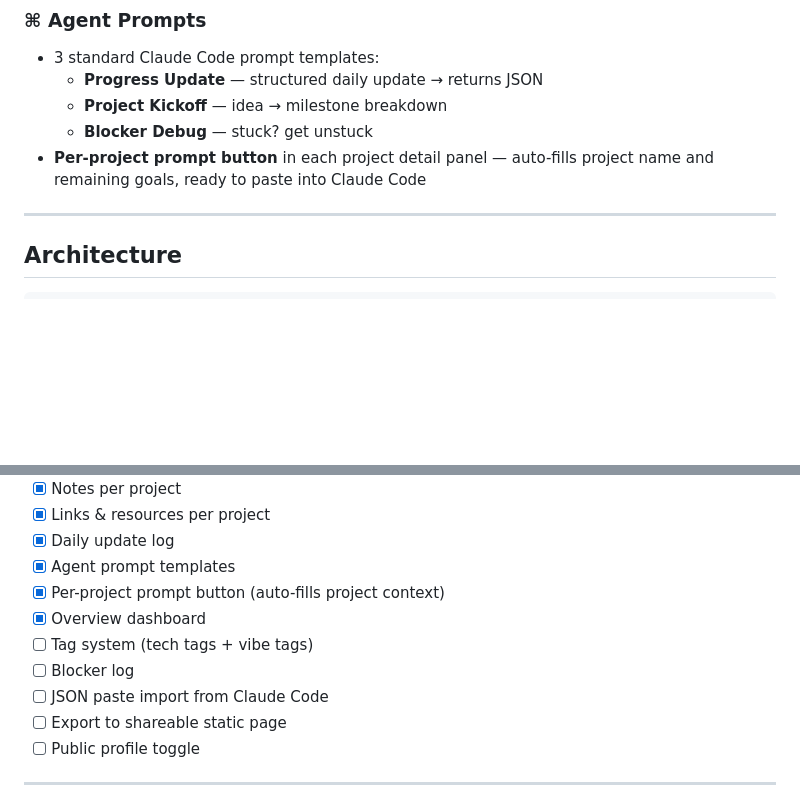
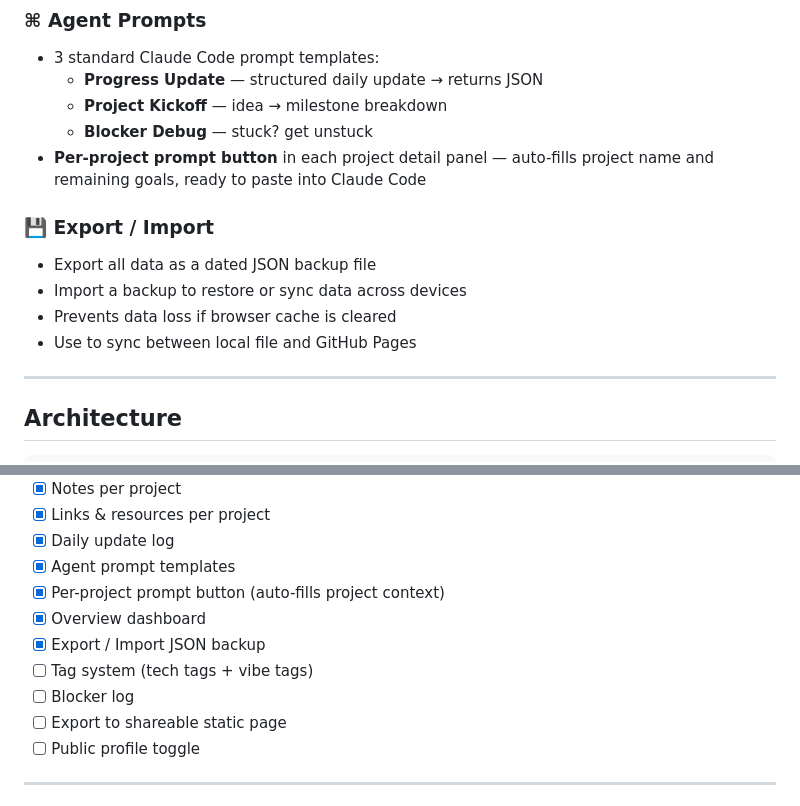
Before and after one commit to DoloresHua/vibe-tracker, a Markdown page: README.md, 2 parts joined by grey strips. Drawn GitHub-style; blank space fills up the shorter version.

Commit message:
Update README.md
increase the jason update function

```diff
--- a/README.md
+++ b/README.md
@@ -55,6 +55,12 @@ VibeTRACKER is a single-page dashboard for managing vibe coding projects. Built
   - **Project Kickoff** — idea → milestone breakdown
   - **Blocker Debug** — stuck? get unstuck
 - **Per-project prompt button** in each project detail panel — auto-fills project name and remaining goals, ready to paste into Claude Code
+
+### 💾 Export / Import
+- Export all data as a dated JSON backup file
+- Import a backup to restore or sync data across devices
+- Prevents data loss if browser cache is cleared
+- Use to sync between local file and GitHub Pages
 
 ---
 
@@ -164,9 +170,9 @@ GOALS_COMPLETED: [milestones done today]
 - [x] Agent prompt templates
 - [x] Per-project prompt button (auto-fills project context)
 - [x] Overview dashboard
+- [x] Export / Import JSON backup
 - [ ] Tag system (tech tags + vibe tags)
 - [ ] Blocker log
-- [ ] JSON paste import from Claude Code
 - [ ] Export to shareable static page
 - [ ] Public profile toggle
 
```
